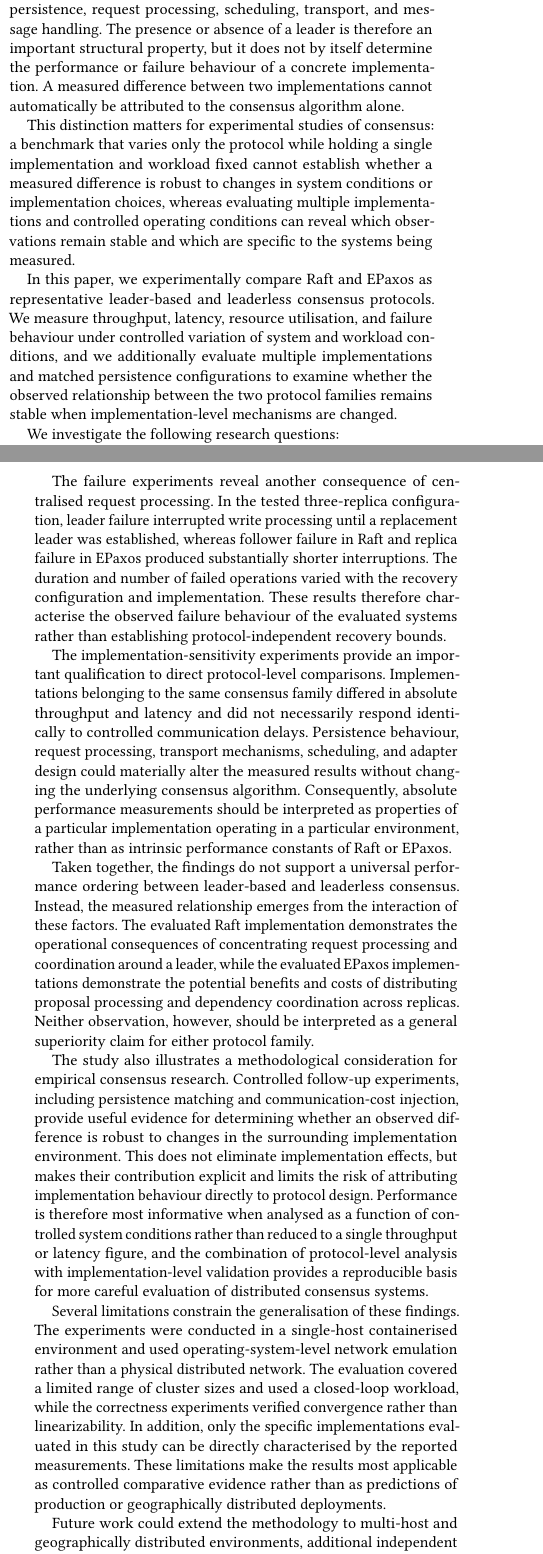
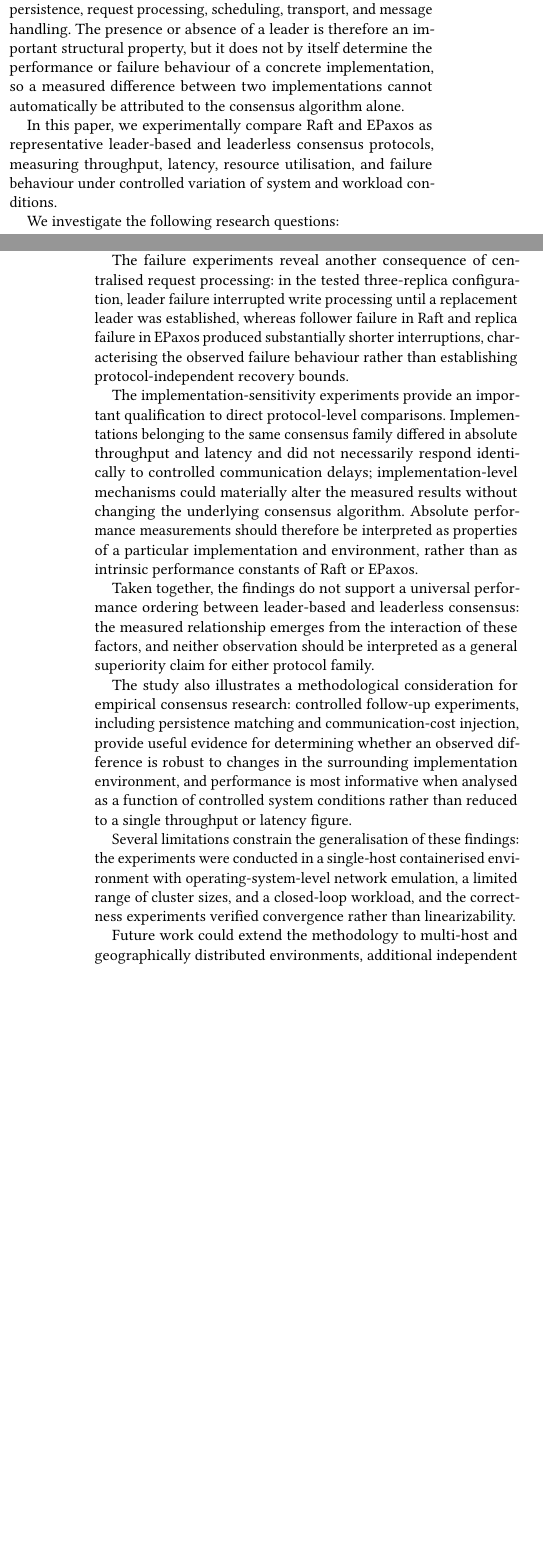
Before and after one commit to Sephy314/Leader-consensus-comparison, a LaTeX paper (paper/main.tex, which reads paper/sections/01-introduction.tex, paper/sections/07-conclusion.tex): two parts of the columns of pages 1 and 15 of 16 before the commit and two parts of the columns of pages 1 and 15 of 15 after it, joined at a grey line, cut so that both start at the same text, the shorter picture padded with empty space. Compiled offline with pdfLaTeX.

Commit message:
Remove intro-conclusion duplication to return to 16 pages
The user's intro/conclusion rewrite added about 600 words and pushed the
paper to 17 pages. Removed genuine duplication between the two (each fact
now stated once):

- Intro para 3 ('This distinction matters...') removed: it restated intro
  para 2's last sentence and the conclusion's methodological paragraph.
- Intro 'In this paper' paragraph shortened: the 'we additionally evaluate
  multiple implementations' clause duplicated contribution 3.
- Intro contribution 2's tail ('to examine performance relationships as
  functions of controlled system and workload changes') removed: it
  duplicated the 'In this paper' paragraph's 'under controlled variation
  of system and workload conditions'.
- Intro contribution 3 merged into one sentence.
- Intro environment paragraph merged into one sentence; the
  communication-experiments caveat moved out (it duplicates the
  conclusion's limitations).
- Intro roadmap compressed to one sentence; the background pointer in
  para 1 removed (the roadmap says it).
- Conclusion para 1 compressed; para 2's opening sentence removed (same
  as the abstract); para 3 merged; para 4's mechanism list removed
  (duplicates intro para 2) and closing compressed; para 5's
  leader/leaderless restatement removed (same as the abstract); para 6
  merged and the 'This does not eliminate' sentence removed (same as
  intro para 2); para 7 limitations compressed; para 8 future-work tail
  removed.

Build: 16 pages, 0 errors, 0 undefined references. All references fit on
page 16. Scanners clean; Go and Python tests pass.

```diff
--- a/paper/sections/01-introduction.tex
+++ b/paper/sections/01-introduction.tex
@@ -20,24 +19,13 @@ implementation mechanisms including persistence, request processing,
 scheduling, transport, and message handling. The presence or absence of a
 leader is therefore an important structural property, but it does not by
 itself determine the performance or failure behaviour of a concrete
-implementation. A measured difference between two implementations cannot
+implementation, so a measured difference between two implementations cannot
 automatically be attributed to the consensus algorithm alone.
 
-This distinction matters for experimental studies of consensus: a
-benchmark that varies only the protocol while holding a single
-implementation and workload fixed cannot establish whether a measured
-difference is robust to changes in system conditions or implementation
-choices, whereas evaluating multiple implementations and controlled
-operating conditions can reveal which observations remain stable and which
-are specific to the systems being measured.
-
 In this paper, we experimentally compare Raft and EPaxos as representative
-leader-based and leaderless consensus protocols. We measure throughput,
+leader-based and leaderless consensus protocols, measuring throughput,
 latency, resource utilisation, and failure behaviour under controlled
-variation of system and workload conditions, and we additionally evaluate
-multiple implementations and matched persistence configurations to examine
-whether the observed relationship between the two protocol families remains
-stable when implementation-level mechanisms are changed.
+variation of system and workload conditions.
 
 We investigate the following research questions:
 
--- a/paper/sections/07-conclusion.tex
+++ b/paper/sections/07-conclusion.tex
@@ -6 +6,2 @@ This study conducted a controlled experimental comparison of Raft and EPaxos as
 
+Increasing the replica count reduced throughput in both implementations, while the evaluated EPaxos configuration maintained higher throughput under high client concurrency; a Raft-specific scaling experiment showed this penalty persists as concurrency increases, with CPU utilisation increasingly concentrated at the leader. These observations are consistent with a leader-centred request path, although the experiments do not establish that protocol structure alone accounts for the observed differences. Workload composition produced no uniform response: only nvb EPaxos responded to the configured conflict fraction.
@@ -8,15 +8,15 @@ The results show that the relationship between the evaluated implementations is
 
-The failure experiments reveal another consequence of centralised request processing. In the tested three-replica configuration, leader failure interrupted write processing until a replacement leader was established, whereas follower failure in Raft and replica failure in EPaxos produced substantially shorter interruptions. The duration and number of failed operations varied with the recovery configuration and implementation. These results therefore characterise the observed failure behaviour of the evaluated systems rather than establishing protocol-independent recovery bounds.
+The failure experiments reveal another consequence of centralised request processing: in the tested three-replica configuration, leader failure interrupted write processing until a replacement leader was established, whereas follower failure in Raft and replica failure in EPaxos produced substantially shorter interruptions, characterising the observed failure behaviour rather than establishing protocol-independent recovery bounds.
 
-The implementation-sensitivity experiments provide an important qualification to direct protocol-level comparisons. Implementations belonging to the same consensus family differed in absolute throughput and latency and did not necessarily respond identically to controlled communication delays. Persistence behaviour, request processing, transport mechanisms, scheduling, and adapter design could materially alter the measured results without changing the underlying consensus algorithm. Consequently, absolute performance measurements should be interpreted as properties of a particular implementation operating in a particular environment, rather than as intrinsic performance constants of Raft or EPaxos.
+The implementation-sensitivity experiments provide an important qualification to direct protocol-level comparisons. Implementations belonging to the same consensus family differed in absolute throughput and latency and did not necessarily respond identically to controlled communication delays; implementation-level mechanisms could materially alter the measured results without changing the underlying consensus algorithm. Absolute performance measurements should therefore be interpreted as properties of a particular implementation and environment, rather than as intrinsic performance constants of Raft or EPaxos.
 
-Taken together, the findings do not support a universal performance ordering between leader-based and leaderless consensus. Instead, the measured relationship emerges from the interaction of these factors. The evaluated Raft implementation demonstrates the operational consequences of concentrating request processing and coordination around a leader, while the evaluated EPaxos implementations demonstrate the potential benefits and costs of distributing proposal processing and dependency coordination across replicas. Neither observation, however, should be interpreted as a general superiority claim for either protocol family.
+Taken together, the findings do not support a universal performance ordering between leader-based and leaderless consensus: the measured relationship emerges from the interaction of these factors, and neither observation should be interpreted as a general superiority claim for either protocol family.
 
-The study also illustrates a methodological consideration for empirical consensus research. Controlled follow-up experiments, including persistence matching and communication-cost injection, provide useful evidence for determining whether an observed difference is robust to changes in the surrounding implementation environment. This does not eliminate implementation effects, but makes their contribution explicit and limits the risk of attributing implementation behaviour directly to protocol design. Performance is therefore most informative when analysed as a function of controlled system conditions rather than reduced to a single throughput or latency figure, and the combination of protocol-level analysis with implementation-level validation provides a reproducible basis for more careful evaluation of distributed consensus systems.
+The study also illustrates a methodological consideration for empirical consensus research: controlled follow-up experiments, including persistence matching and communication-cost injection, provide useful evidence for determining whether an observed difference is robust to changes in the surrounding implementation environment, and performance is most informative when analysed as a function of controlled system conditions rather than reduced to a single throughput or latency figure.
 
-Several limitations constrain the generalisation of these findings. The experiments were conducted in a single-host containerised environment and used operating-system-level network emulation rather than a physical distributed network. The evaluation covered a limited range of cluster sizes and used a closed-loop workload, while the correctness experiments verified convergence rather than linearizability. In addition, only the specific implementations evaluated in this study can be directly characterised by the reported measurements. These limitations make the results most applicable as controlled comparative evidence rather than as predictions of production or geographically distributed deployments.
+Several limitations constrain the generalisation of these findings: the experiments were conducted in a single-host containerised environment with operating-system-level network emulation, a limited range of cluster sizes, and a closed-loop workload, and the correctness experiments verified convergence rather than linearizability.
 
-Future work could extend the methodology to multi-host and geographically distributed environments, additional independent implementations, larger replica sets, and workloads with stronger contention and more diverse access patterns. Profiling at the storage, transport, scheduling, and application layers could further separate protocol-level behaviour from implementation overhead, testing whether the relationships observed here remain stable as the environment approaches production deployments.
+Future work could extend the methodology to multi-host and geographically distributed environments, additional independent implementations, larger replica sets, and workloads with stronger contention and more diverse access patterns. Profiling at the storage, transport, scheduling, and application layers could further separate protocol-level behaviour from implementation overhead.
 
 \section*{Acknowledgments}
 
```
Also changed, not shown: paper/sections/04-evaluation.tex (+1 -1 lines), paper/sections/01-introduction.tex (48 more changed lines), paper/sections/07-conclusion.tex (3 more changed lines).
